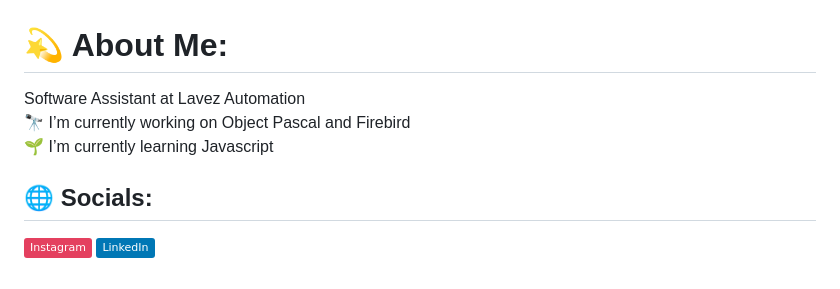
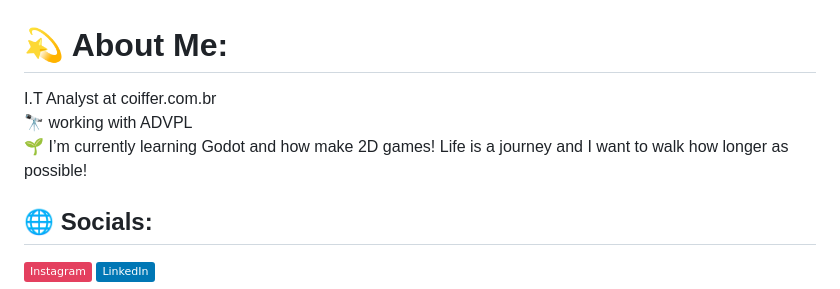
Before and after one commit to JuanElorriaga/JuanElorriaga, a Markdown page: README.md, the part around one of its changes. Drawn GitHub-style; badges without logos.

Commit message:
Update README.md
Updates about me

```diff
--- a/README.md
+++ b/README.md
@@ -1,5 +1,5 @@
 # 💫 About Me:
-Software Assistant at Lavez Automation<br>🔭 I’m currently working on Object Pascal and Firebird<br>🌱 I’m currently learning Javascript<br>
+I.T Analyst at  coiffer.com.br <br>🔭 working with ADVPL<br>🌱 I’m currently learning  Godot and how make 2D games! Life is a journey and I want to walk how longer as possible!<br>
 
 
 ## 🌐 Socials:
```
Also changed, not shown: other parts of README.md (+1 -1 lines).
